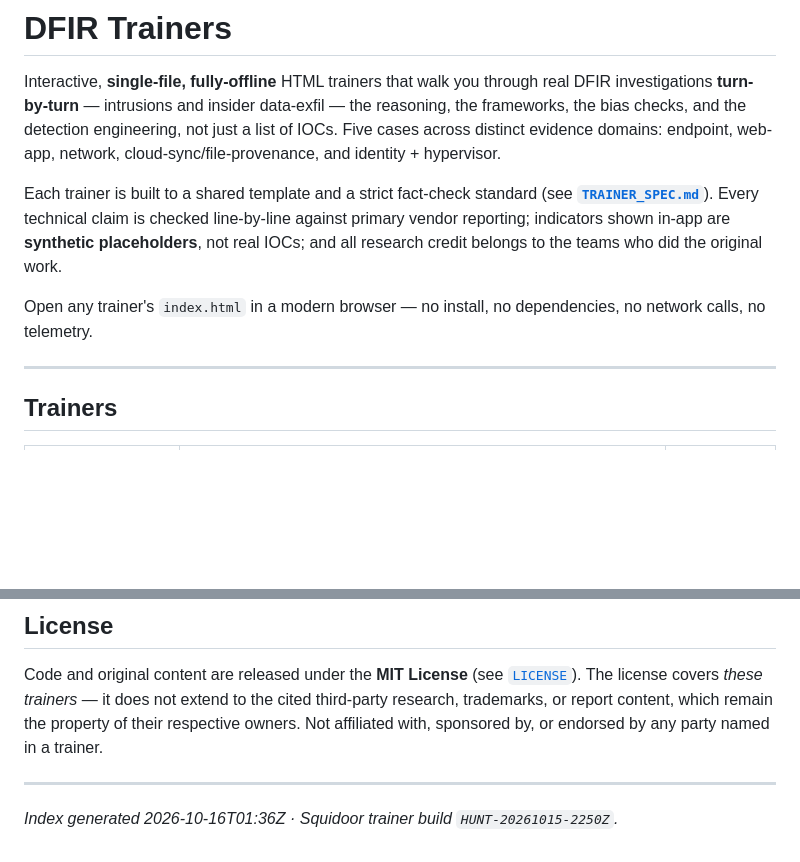
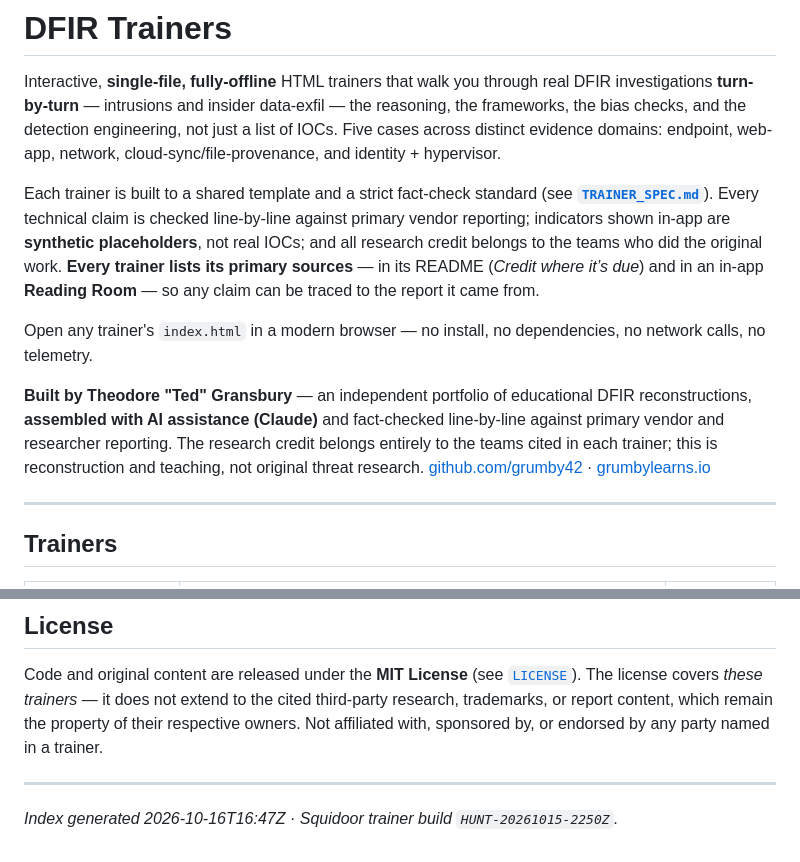
Before and after one commit to grumby42/dfir-trainers, a Markdown page: README.md, 2 parts joined by grey strips. Drawn GitHub-style; blank space fills up the shorter version.

Commit message:
README.md — landing page: add author byline, surface primary sources, note AI-assisted methodology
Co-Authored-By: Claude Opus 4.8 <noreply@anthropic.com>
Claude-Session: https://claude.ai/code/session_01GyXeSgVfAdLFb8Vz45dvE1

```diff
--- a/README.md
+++ b/README.md
@@ -10,10 +10,13 @@ Each trainer is built to a shared template and a strict fact-check standard (see
 **[`TRAINER_SPEC.md`](TRAINER_SPEC.md)**). Every technical claim is checked
 line-by-line against primary vendor reporting; indicators shown in-app are
 **synthetic placeholders**, not real IOCs; and all research credit belongs to the
-teams who did the original work.
+teams who did the original work. **Every trainer lists its primary sources** — in its README (*Credit where it’s due*) and in an in-app **Reading Room** — so any claim can be traced to the report it came from.
 
 Open any trainer's `index.html` in a modern browser — no install, no
 dependencies, no network calls, no telemetry.
+
+**Built by Theodore "Ted" Gransbury** — an independent portfolio of educational DFIR reconstructions, **assembled with AI assistance (Claude)** and fact-checked line-by-line against primary vendor and researcher reporting. The research credit belongs entirely to the teams cited in each trainer; this is reconstruction and teaching, not original threat research.
+[github.com/grumby42](https://github.com/grumby42) · [grumbylearns.io](https://grumbylearns.io)
 
 ---
 
@@ -78,4 +81,4 @@ endorsed by any party named in a trainer.
 
 ---
 
-*Index generated 2026-10-16T01:36Z · Squidoor trainer build `HUNT-20261015-2250Z`.*
+*Index generated 2026-10-16T16:47Z · Squidoor trainer build `HUNT-20261015-2250Z`.*
```
